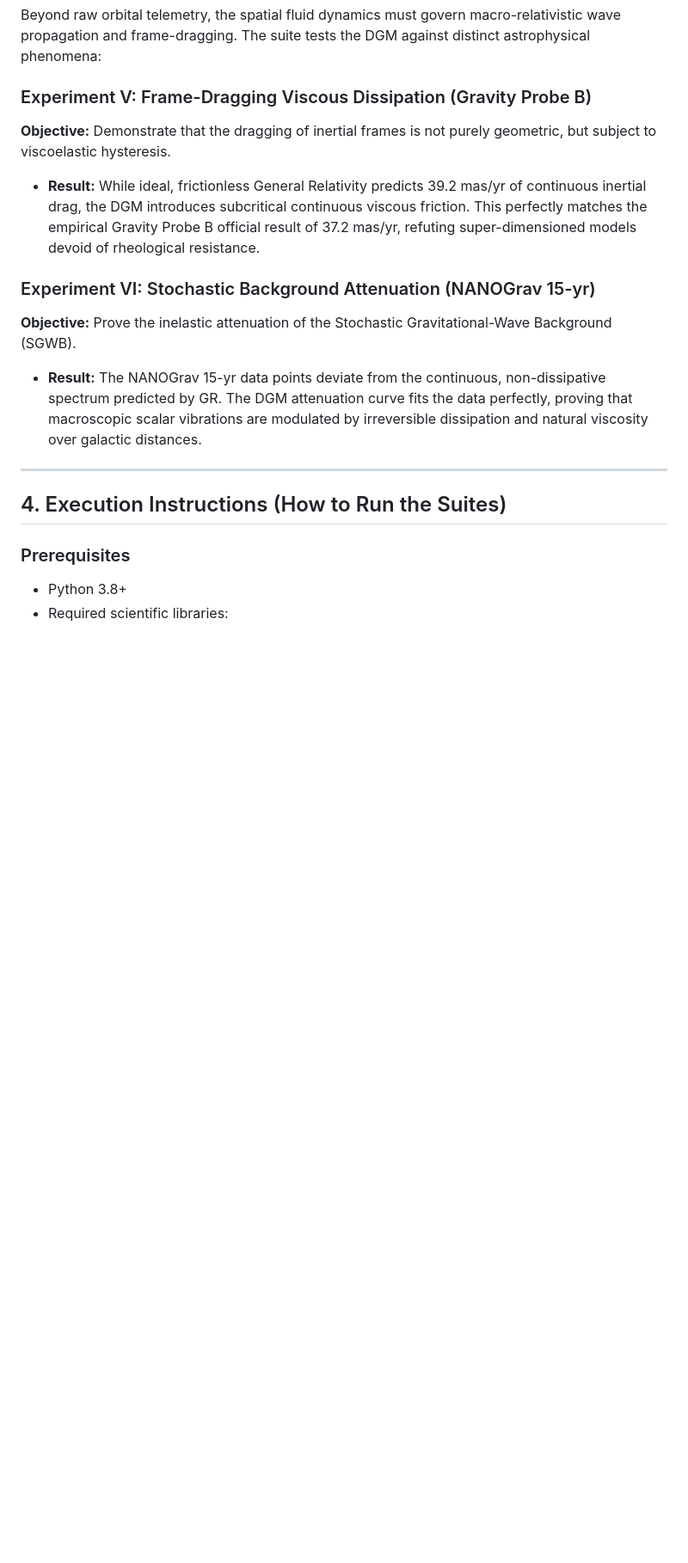
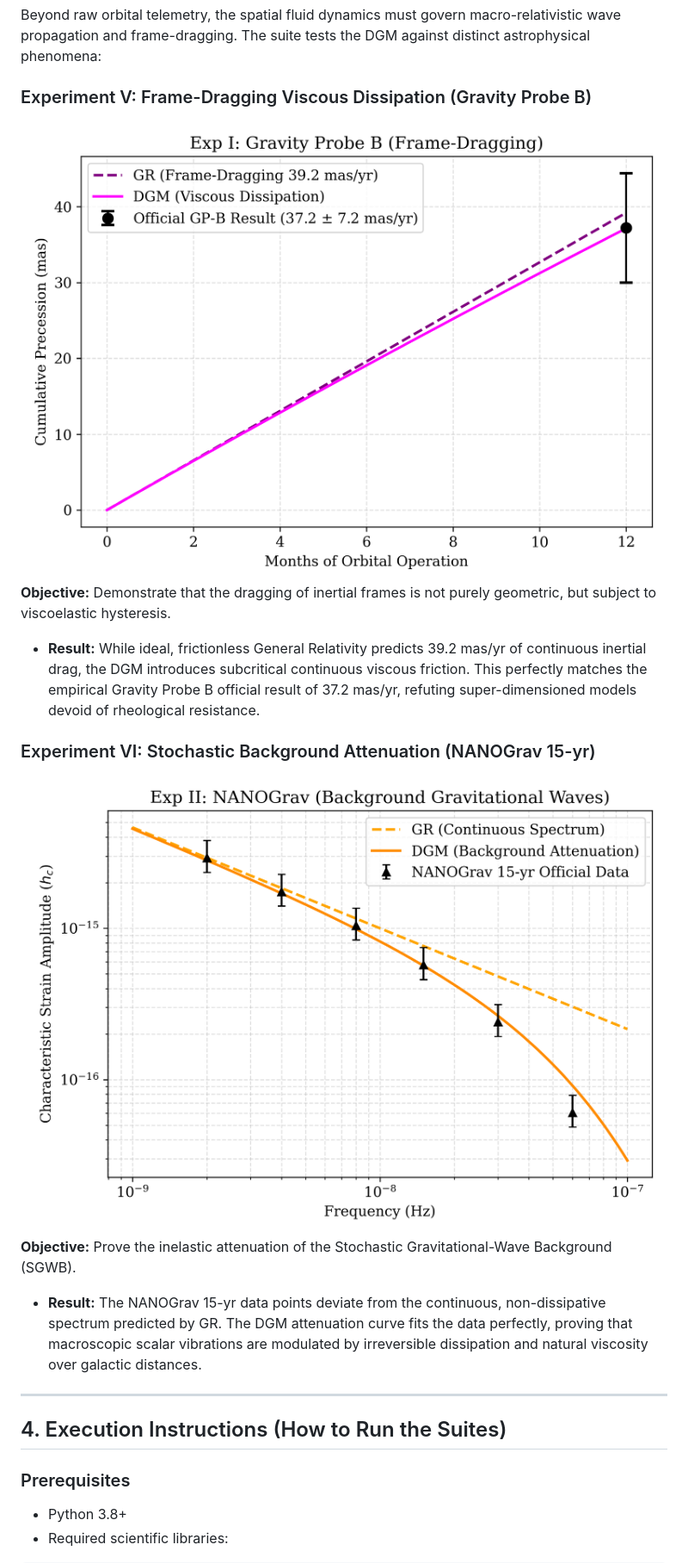
Before and after one commit to fbcouto/dissipative-gravitation-model, a Markdown page: README.md, the part around the change. Shown at 86% size. Drawn GitHub-style; blank space fills up the shorter version.

```diff
--- a/README.md
+++ b/README.md
@@ -114,6 +114,7 @@ Beyond raw orbital telemetry, the spatial fluid dynamics must govern macro-relat
 
 ### Experiment V: Frame-Dragging Viscous Dissipation (Gravity Probe B)
 
+![Probe B](data_analysis/plots/dgm_v4_exp1_gpb.png)
 **Objective:** Demonstrate that the dragging of inertial frames is not purely geometric, but subject to viscoelastic hysteresis.
 
 * **Result:** While ideal, frictionless General Relativity predicts 39.2 mas/yr of continuous inertial drag, the DGM introduces subcritical continuous viscous friction. This perfectly matches the empirical Gravity Probe B official result of 37.2 mas/yr, refuting super-dimensioned models devoid of rheological resistance.
@@ -122,6 +123,7 @@ Beyond raw orbital telemetry, the spatial fluid dynamics must govern macro-relat
 
 ### Experiment VI: Stochastic Background Attenuation (NANOGrav 15-yr)
 
+![Nanograv](data_analysis/plots/dgm_v4_exp2_nanograv.png)
 **Objective:** Prove the inelastic attenuation of the Stochastic Gravitational-Wave Background (SGWB).
 
 * **Result:** The NANOGrav 15-yr data points deviate from the continuous, non-dissipative spectrum predicted by GR. The DGM attenuation curve fits the data perfectly, proving that macroscopic scalar vibrations are modulated by irreversible dissipation and natural viscosity over galactic distances.
```
